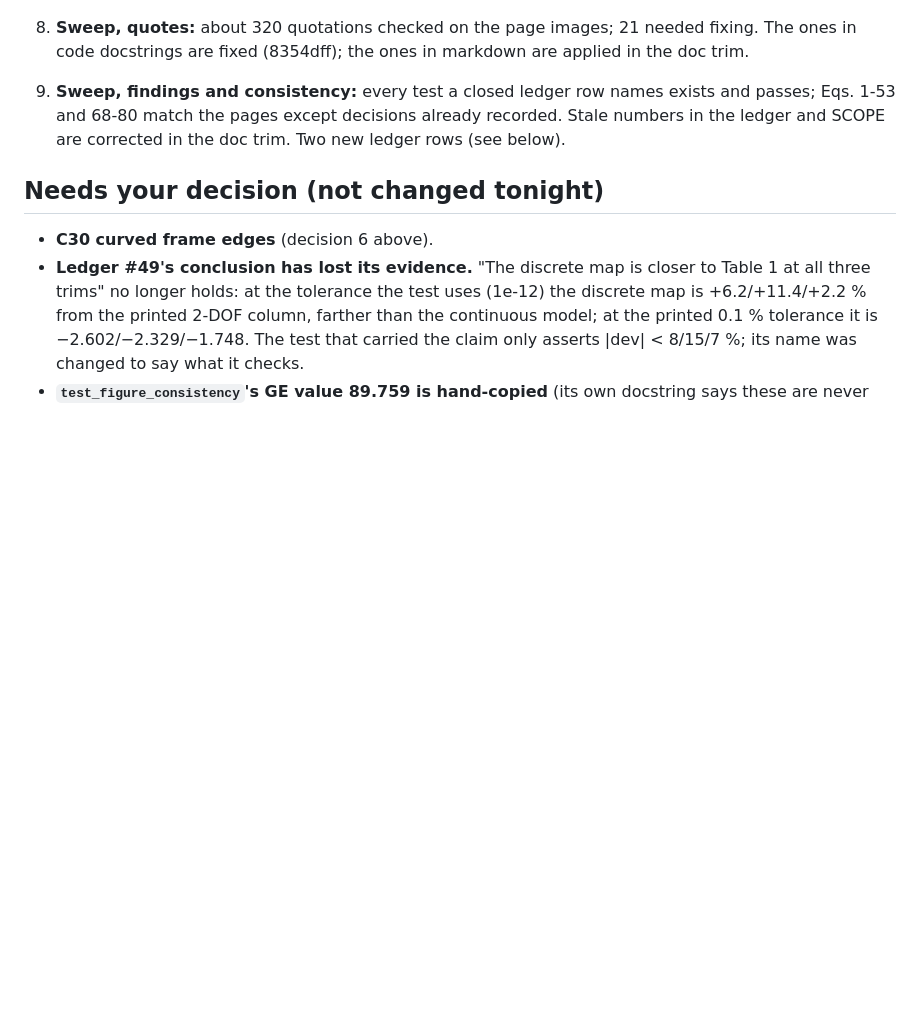
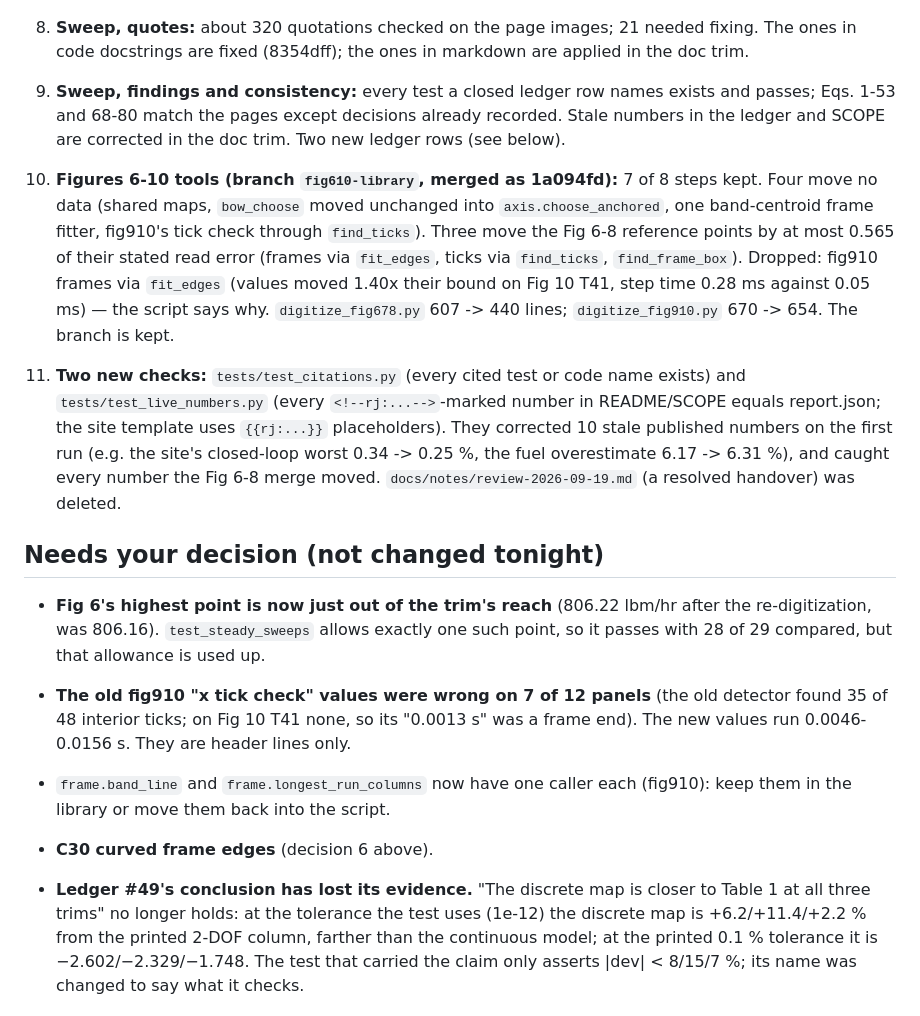
Before and after one commit to evrenge/t700-engine-model, a Markdown page: docs/notes/night-2026-10-13.md, the part around the change. Rendered like a GitHub page; blank space fills up the shorter version.

Commit message:
night log: the Figure 6-10 merge, the two new checks, and what is left for the user
Gate after the merge: every data file reproduces byte for byte.

Co-Authored-By: Claude Opus 5.5 (1M context) <noreply@anthropic.com>
Claude-Session: https://claude.ai/code/session_01RjvrKad8gE6F4A3xardmyd

```diff
--- a/docs/notes/night-2026-10-13.md
+++ b/docs/notes/night-2026-10-13.md
@@ -35,7 +35,30 @@ asleep and anything left undone. Delete or fold into the ledger once reviewed.
    Eqs. 1-53 and 68-80 match the pages except decisions already recorded. Stale numbers in the
    ledger and SCOPE are corrected in the doc trim. Two new ledger rows (see below).
 
+10. **Figures 6-10 tools (branch `fig610-library`, merged as 1a094fd):** 7 of 8 steps kept.
+    Four move no data (shared maps, `bow_choose` moved unchanged into `axis.choose_anchored`, one
+    band-centroid frame fitter, fig910's tick check through `find_ticks`). Three move the Fig 6-8
+    reference points by at most 0.565 of their stated read error (frames via `fit_edges`, ticks
+    via `find_ticks`, `find_frame_box`). Dropped: fig910 frames via `fit_edges` (values moved
+    1.40x their bound on Fig 10 T41, step time 0.28 ms against 0.05 ms) — the script says why.
+    `digitize_fig678.py` 607 -> 440 lines; `digitize_fig910.py` 670 -> 654. The branch is kept.
+11. **Two new checks:** `tests/test_citations.py` (every cited test or code name exists) and
+    `tests/test_live_numbers.py` (every `<!--rj:...-->`-marked number in README/SCOPE equals
+    report.json; the site template uses `{{rj:...}}` placeholders). They corrected 10 stale
+    published numbers on the first run (e.g. the site's closed-loop worst 0.34 -> 0.25 %, the fuel
+    overestimate 6.17 -> 6.31 %), and caught every number the Fig 6-8 merge moved.
+    `docs/notes/review-2026-09-19.md` (a resolved handover) was deleted.
+
 ## Needs your decision (not changed tonight)
+
+- **Fig 6's highest point is now just out of the trim's reach** (806.22 lbm/hr after the
+  re-digitization, was 806.16). `test_steady_sweeps` allows exactly one such point, so it
+  passes with 28 of 29 compared, but that allowance is used up.
+- **The old fig910 "x tick check" values were wrong on 7 of 12 panels** (the old detector found
+  35 of 48 interior ticks; on Fig 10 T41 none, so its "0.0013 s" was a frame end). The new values
+  run 0.0046-0.0156 s. They are header lines only.
+- `frame.band_line` and `frame.longest_run_columns` now have one caller each (fig910): keep
+  them in the library or move them back into the script.
 
 - **C30 curved frame edges** (decision 6 above).
 - **Ledger #49's conclusion has lost its evidence.** "The discrete map is closer to Table 1 at
```
